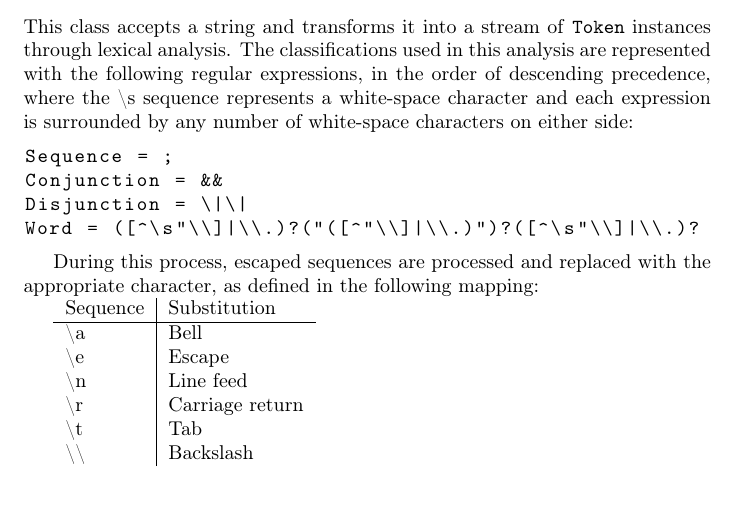
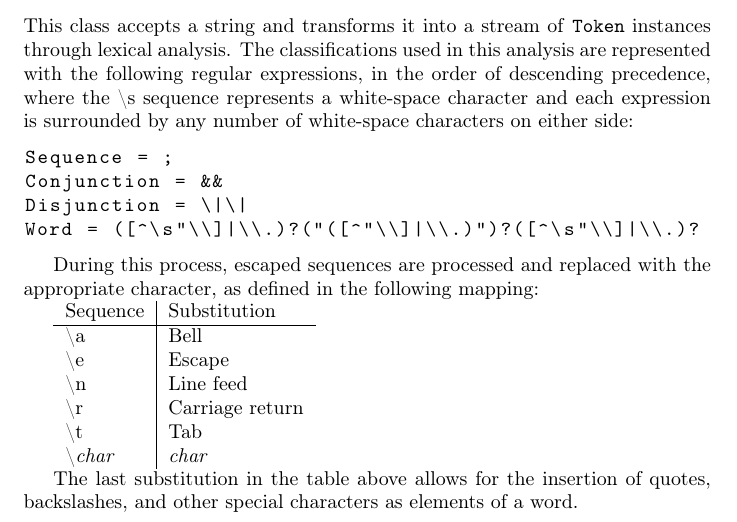
Before and after one commit to jzgriffin/rshell, a LaTeX document (Design.tex): part of page 5 of 9 before the commit and part of page 5 of 10 after it, cut so that both start at the same text. Compiled offline with pdfLaTeX.

Commit message:
Extend escape sequence specification

```diff
--- a/Design.tex
+++ b/Design.tex
@@ -161,8 +161,12 @@
     \bslash n & Line feed \\
     \bslash r & Carriage return \\
     \bslash t & Tab \\
-    \bslash \bslash & Backslash
+    \bslash \emph{char} & \emph{char}
   \end{tabular}
+
+  The last substitution in the table above allows for the insertion of
+  quotes, backslashes, and other special characters as elements of a
+  word.
 
   \subsubsection{Interface}
   \lstinputlisting[firstline=36,lastline=50]{Interfaces.hpp}
```
Also changed, not shown: Design.pdf.
